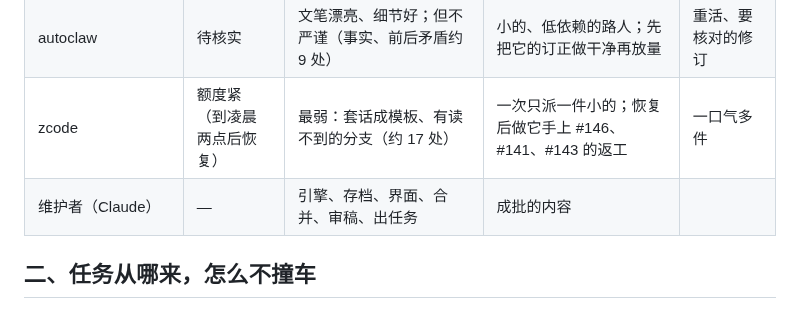
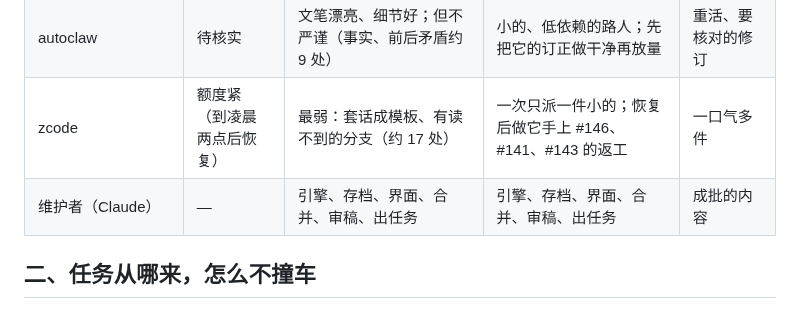
Before and after one commit to mud4u404/game006, a Markdown page: docs/liushui.md, the part around the change. Drawn GitHub-style.

Commit message:
流水线：补齐维护者一行的列
Co-Authored-By: Claude Sonnet 5.5 <noreply@anthropic.com>
Claude-Session: https://claude.ai/code/session_01XDp4818R2Awa9CSBtvezcD

```diff
--- a/docs/liushui.md
+++ b/docs/liushui.md
@@ -13,7 +13,7 @@
 | Qoder（Qwen3.8flash） | 免费 | 懂旧白话、对「小的」「老朽」有分寸；但不读现有台词、爱格言收尾 | 衙门、兵、老仆这类旧白话人物的活气；写之前先 grep 现有台词 | 数字和文字要对得上的核对活 |
 | autoclaw | 待核实 | 文笔漂亮、细节好；但不严谨（事实、前后矛盾约 9 处） | 小的、低依赖的路人；先把它的订正做干净再放量 | 重活、要核对的修订 |
 | zcode | 额度紧（到凌晨两点后恢复） | 最弱：套话成模板、有读不到的分支（约 17 处） | 一次只派一件小的；恢复后做它手上 #146、#141、#143 的返工 | 一口气多件 |
-| 维护者（Claude） | — | 引擎、存档、界面、合并、审稿、出任务 | 成批的内容 |
+| 维护者（Claude） | — | 引擎、存档、界面、合并、审稿、出任务 | 引擎、存档、界面、合并、审稿、出任务 | 成批的内容 |
 
 ## 二、任务从哪来，怎么不撞车
 
```
